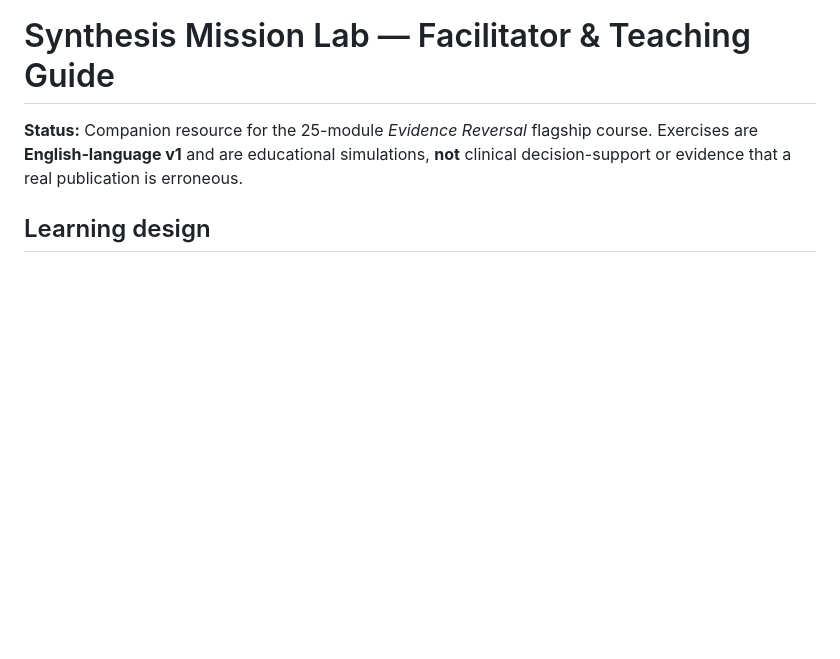
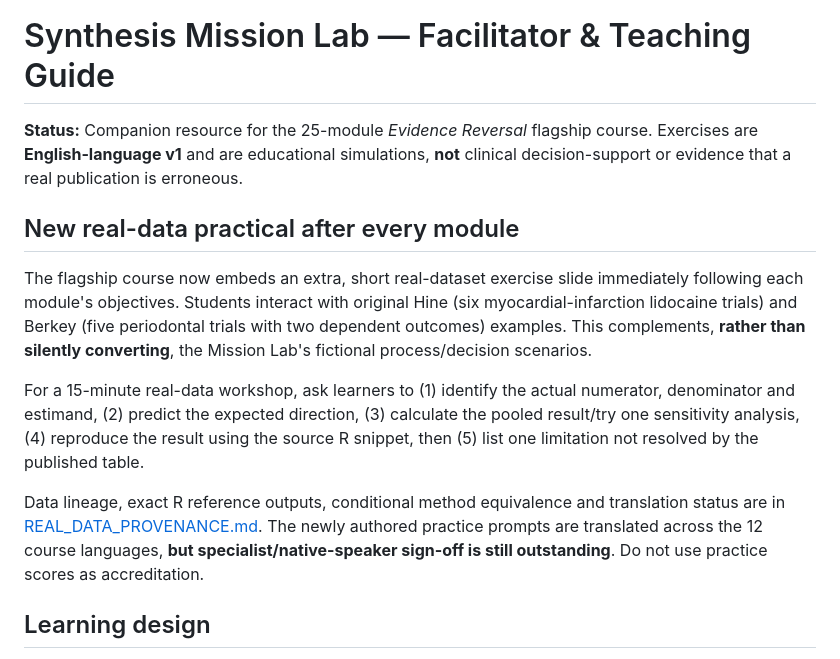
Before and after one commit to mahmood726-cyber/synthesis-courses, a Markdown page: MISSION_LAB_TEACHING_GUIDE.md, the part around the change. Rendered like a GitHub page; blank space fills up the shorter version.

Commit message:
docs: surface real small-R-dataset activities throughout the course and teaching guide

```diff
--- a/MISSION_LAB_TEACHING_GUIDE.md
+++ b/MISSION_LAB_TEACHING_GUIDE.md
@@ -1,6 +1,14 @@
 # Synthesis Mission Lab — Facilitator & Teaching Guide
 
 **Status:** Companion resource for the 25-module *Evidence Reversal* flagship course. Exercises are **English-language v1** and are educational simulations, **not** clinical decision-support or evidence that a real publication is erroneous.
+
+## New real-data practical after every module
+
+The flagship course now embeds an extra, short real-dataset exercise slide immediately following each module's objectives. Students interact with original Hine (six myocardial-infarction lidocaine trials) and Berkey (five periodontal trials with two dependent outcomes) examples. This complements, **rather than silently converting**, the Mission Lab's fictional process/decision scenarios.
+
+For a 15-minute real-data workshop, ask learners to (1) identify the actual numerator, denominator and estimand, (2) predict the expected direction, (3) calculate the pooled result/try one sensitivity analysis, (4) reproduce the result using the source R snippet, then (5) list one limitation not resolved by the published table.
+
+Data lineage, exact R reference outputs, conditional method equivalence and translation status are in [REAL_DATA_PROVENANCE.md](REAL_DATA_PROVENANCE.md). The newly authored practice prompts are translated across the 12 course languages, **but specialist/native-speaker sign-off is still outstanding**. Do not use practice scores as accreditation.
 
 ## Learning design
 
```
